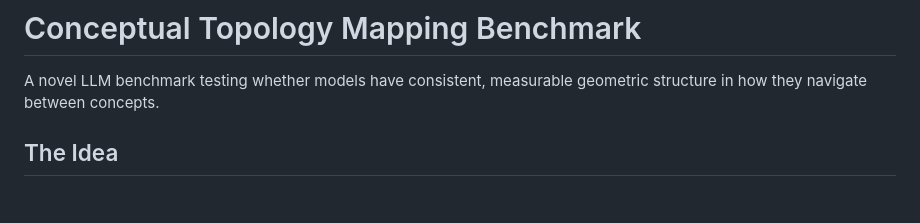
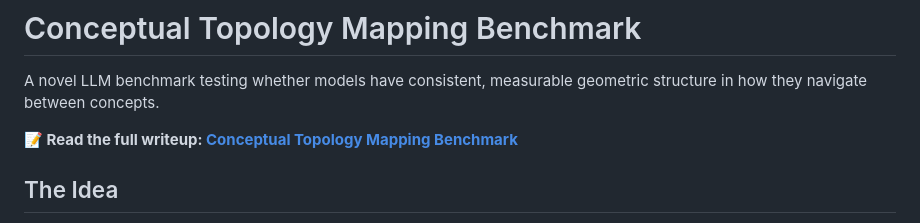
Before and after one commit to jamesondh/conceptual-topology-mapping-benchmark, a Markdown page: README.md, the part around the change. Drawn GitHub-style; blank space fills up the shorter version.

Commit message:
Add link to article writeup in README
Co-Authored-By: Claude Opus 4.6 <noreply@anthropic.com>

```diff
--- a/README.md
+++ b/README.md
@@ -1,6 +1,8 @@
 # Conceptual Topology Mapping Benchmark
 
 A novel LLM benchmark testing whether models have consistent, measurable geometric structure in how they navigate between concepts.
+
+**📝 Read the full writeup: [Conceptual Topology Mapping Benchmark](https://jamesonhodge.com/posts/conceptual-topology-mapping-benchmark)**
 
 ## The Idea
 
```
